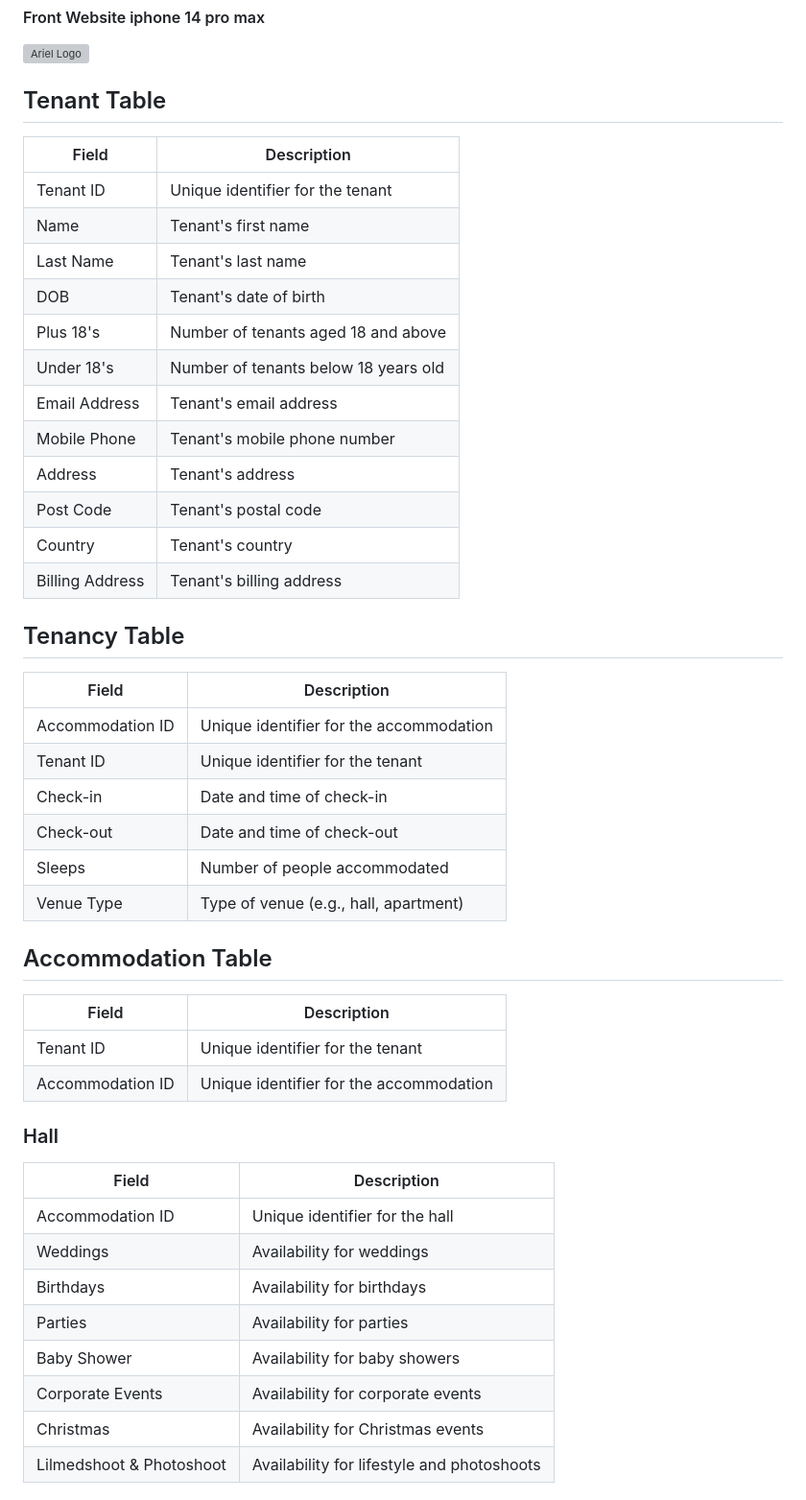
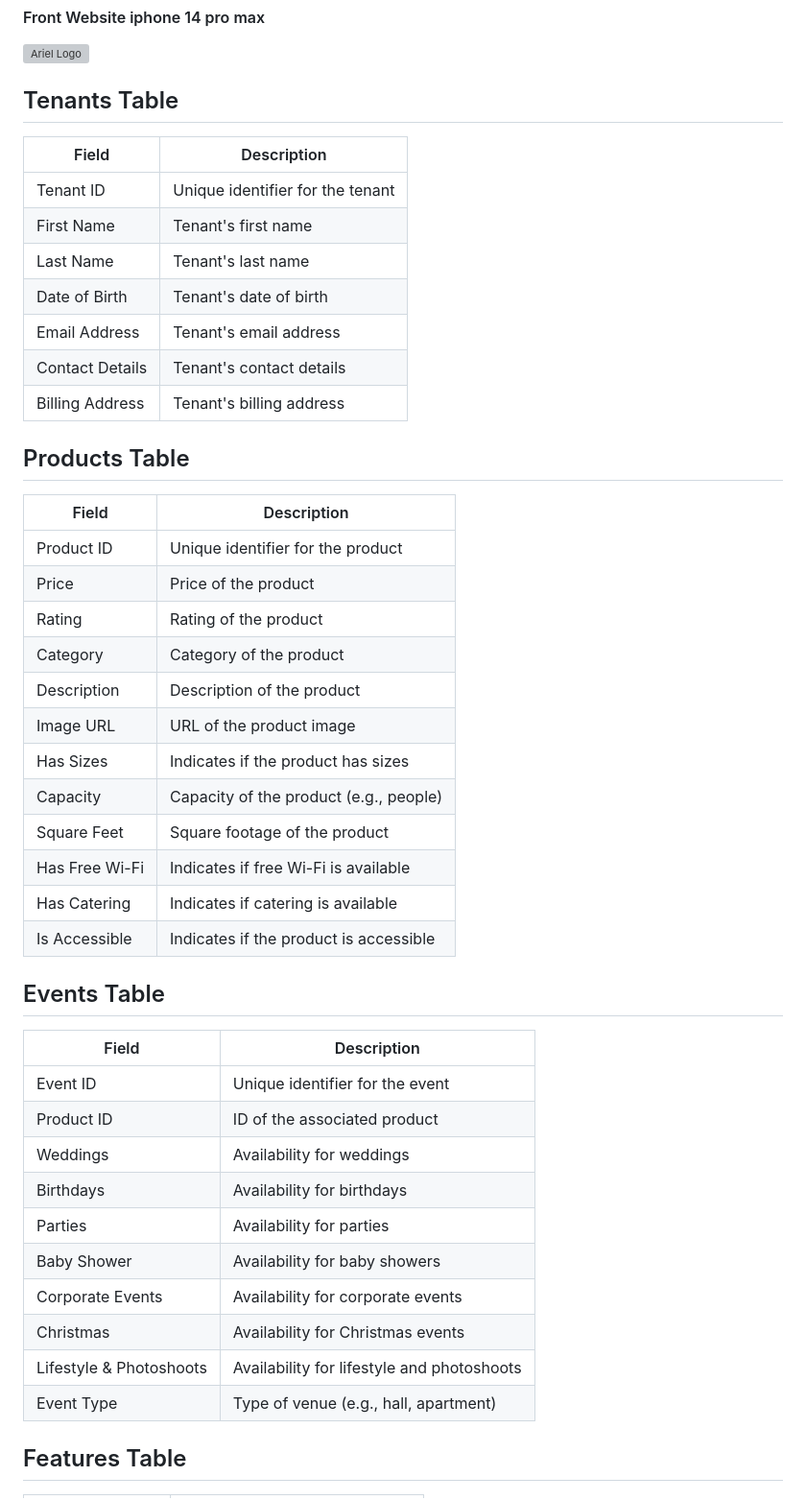
Before and after one commit to leslylopez43/VenueDjango, a Markdown page: README.md, the part around the change printed below. Shown: that part at 96% size. GitHub-like rendering; grey boxes are pictures that could not be loaded.

Commit message:
update
tables in readme file

```diff
--- a/README.md
+++ b/README.md
@@ -18,53 +18,49 @@ kaggle.com
 
 
 
-## Tenant Table
-
-| Field            | Description            |
-|------------------|------------------------|
-| Tenant ID        | Unique identifier for the tenant      |
-| Name             | Tenant's first name     |
-| Last Name        | Tenant's last name      |
-| DOB              | Tenant's date of birth  |
-| Plus 18's        | Number of tenants aged 18 and above   |
-| Under 18's       | Number of tenants below 18 years old  |
-| Email Address    | Tenant's email address  |
-| Mobile Phone     | Tenant's mobile phone number |
-| Address          | Tenant's address        |
-| Post Code        | Tenant's postal code    |
-| Country          | Tenant's country        |
-| Billing Address  | Tenant's billing address |
-
-
-## Tenancy Table
-
-| Field            | Description            |
-|------------------|------------------------|
-| Accommodation ID | Unique identifier for the accommodation  |
-| Tenant ID        | Unique identifier for the tenant  |
-| Check-in         | Date and time of check-in  |
-| Check-out        | Date and time of check-out |
-| Sleeps           | Number of people accommodated |
-| Venue Type       | Type of venue (e.g., hall, apartment) |
-
-## Accommodation Table
+## Tenants Table
 
 | Field            | Description            |
 |------------------|------------------------|
 | Tenant ID        | Unique identifier for the tenant  |
-| Accommodation ID | Unique identifier for the accommodation  |
+| First Name       | Tenant's first name     |
+| Last Name        | Tenant's last name      |
+| Date of Birth    | Tenant's date of birth  |
+| Email Address    | Tenant's email address  |
+| Contact Details  | Tenant's contact details |
+| Billing Address  | Tenant's billing address |
 
-### Hall
+## Products Table
 
 | Field            | Description            |
 |------------------|------------------------|
-| Accommodation ID | Unique identifier for the hall  |
+| Product ID       | Unique identifier for the product |
+| Price            | Price of the product    |
+| Rating           | Rating of the product   |
+| Category         | Category of the product |
+| Description      | Description of the product |
+| Image URL        | URL of the product image |
+| Has Sizes        | Indicates if the product has sizes |
+| Capacity         | Capacity of the product (e.g., people) |
+| Square Feet      | Square footage of the product |
+| Has Free Wi-Fi   | Indicates if free Wi-Fi is available |
+| Has Catering     | Indicates if catering is available |
+| Is Accessible    | Indicates if the product is accessible |
+
+## Events Table
+
+| Field            | Description            |
+|------------------|------------------------|
+| Event ID         | Unique identifier for the event |
+| Product ID       | ID of the associated product |
 | Weddings         | Availability for weddings |
 | Birthdays        | Availability for birthdays |
 | Parties          | Availability for parties   |
 | Baby Shower      | Availability for baby showers |
 | Corporate Events | Availability for corporate events |
 | Christmas        | Availability for Christmas events |
-| Lilmedshoot & Photoshoot | Availability for lifestyle and photoshoots |
+| Lifestyle & Photoshoots | Availability for lifestyle and photoshoots |
+| Event Type       | Type of venue (e.g., hall, apartment) |
 
+## Features Table
 
```
Also changed, not shown: other parts of README.md (+32 -12 lines).
